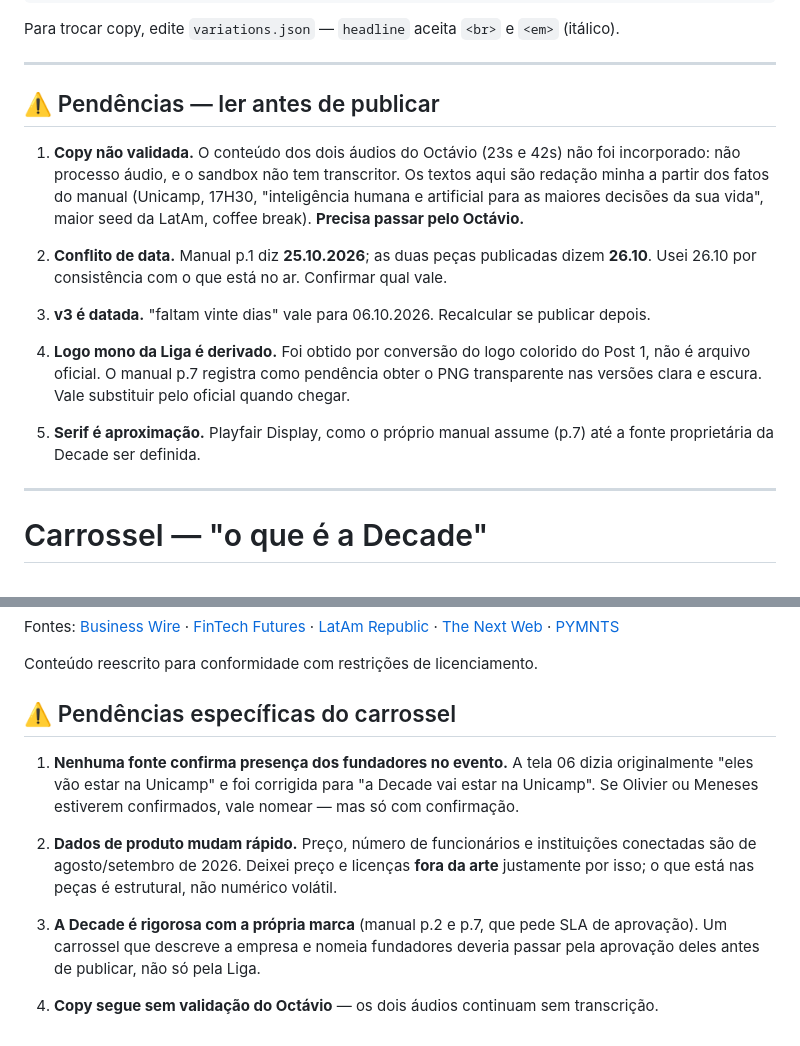
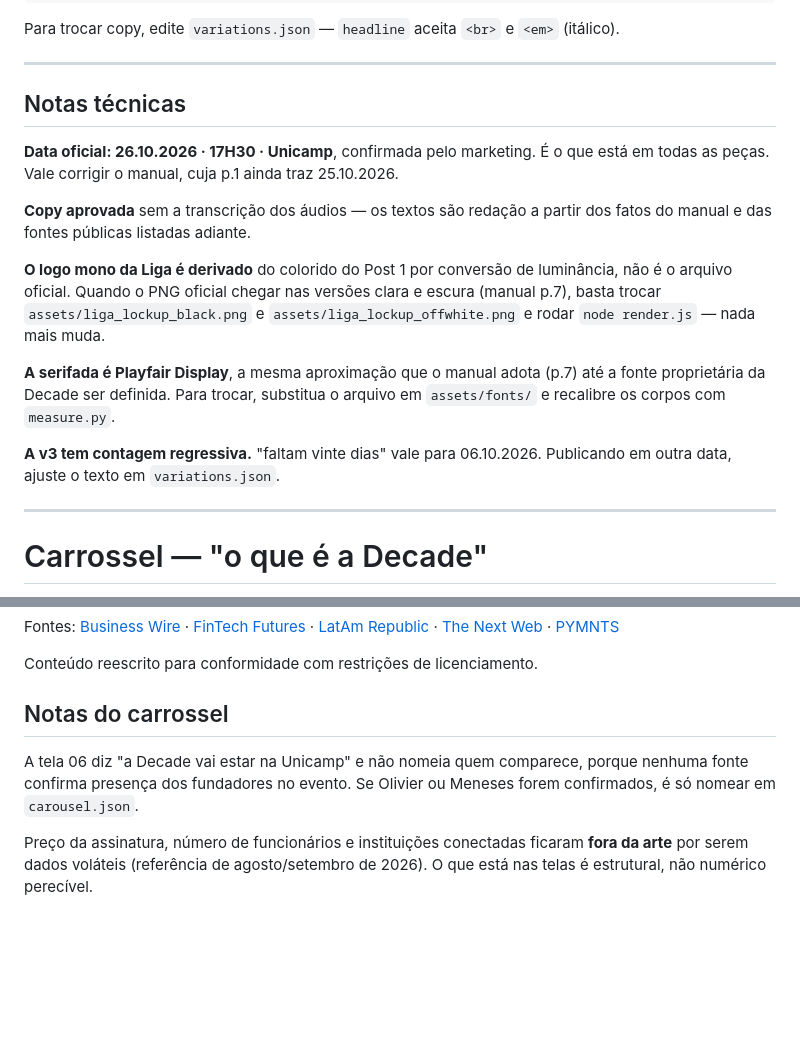
Before and after one commit to wallaceuiad12/Kiro, a Markdown page: post3/README.md, 2 parts joined by grey strips. GitHub-like rendering; blank space fills up the shorter version.

```diff
--- a/post3/README.md
+++ b/post3/README.md
@@ -105,25 +105,25 @@ Para trocar copy, edite `variations.json` — `headline` aceita `<br>` e `<em>`
 
 ---
 
-## ⚠️ Pendências — ler antes de publicar
+## Notas técnicas
 
-1. **Copy não validada.** O conteúdo dos dois áudios do Octávio (23s e 42s) não foi
-   incorporado: não processo áudio, e o sandbox não tem transcritor. Os textos aqui são
-   redação minha a partir dos fatos do manual (Unicamp, 17H30, "inteligência humana e
-   artificial para as maiores decisões da sua vida", maior seed da LatAm, coffee break).
-   **Precisa passar pelo Octávio.**
+**Data oficial: 26.10.2026 · 17H30 · Unicamp**, confirmada pelo marketing. É o que está em
+todas as peças. Vale corrigir o manual, cuja p.1 ainda traz 25.10.2026.
 
-2. **Conflito de data.** Manual p.1 diz **25.10.2026**; as duas peças publicadas dizem
-   **26.10**. Usei 26.10 por consistência com o que está no ar. Confirmar qual vale.
+**Copy aprovada** sem a transcrição dos áudios — os textos são redação a partir dos fatos
+do manual e das fontes públicas listadas adiante.
 
-3. **v3 é datada.** "faltam vinte dias" vale para 06.10.2026. Recalcular se publicar depois.
+**O logo mono da Liga é derivado** do colorido do Post 1 por conversão de luminância, não é
+o arquivo oficial. Quando o PNG oficial chegar nas versões clara e escura (manual p.7),
+basta trocar `assets/liga_lockup_black.png` e `assets/liga_lockup_offwhite.png` e rodar
+`node render.js` — nada mais muda.
 
-4. **Logo mono da Liga é derivado.** Foi obtido por conversão do logo colorido do Post 1,
-   não é arquivo oficial. O manual p.7 registra como pendência obter o PNG transparente
-   nas versões clara e escura. Vale substituir pelo oficial quando chegar.
+**A serifada é Playfair Display**, a mesma aproximação que o manual adota (p.7) até a fonte
+proprietária da Decade ser definida. Para trocar, substitua o arquivo em `assets/fonts/` e
+recalibre os corpos com `measure.py`.
 
-5. **Serif é aproximação.** Playfair Display, como o próprio manual assume (p.7) até a
-   fonte proprietária da Decade ser definida.
+**A v3 tem contagem regressiva.** "faltam vinte dias" vale para 06.10.2026. Publicando em
+outra data, ajuste o texto em `variations.json`.
 
 ---
 
@@ -181,19 +181,12 @@ Fontes: [Business Wire](https://www.businesswire.com/news/home/20260804082552/en
 
 Conteúdo reescrito para conformidade com restrições de licenciamento.
 
-## ⚠️ Pendências específicas do carrossel
+## Notas do carrossel
 
-1. **Nenhuma fonte confirma presença dos fundadores no evento.** A tela 06 dizia
-   originalmente "eles vão estar na Unicamp" e foi corrigida para "a Decade vai estar na
-   Unicamp". Se Olivier ou Meneses estiverem confirmados, vale nomear — mas só com
-   confirmação.
+A tela 06 diz "a Decade vai estar na Unicamp" e não nomeia quem comparece, porque nenhuma
+fonte confirma presença dos fundadores no evento. Se Olivier ou Meneses forem confirmados,
+é só nomear em `carousel.json`.
 
-2. **Dados de produto mudam rápido.** Preço, número de funcionários e instituições
-   conectadas são de agosto/setembro de 2026. Deixei preço e licenças **fora da arte**
-   justamente por isso; o que está nas peças é estrutural, não numérico volátil.
-
-3. **A Decade é rigorosa com a própria marca** (manual p.2 e p.7, que pede SLA de
-   aprovação). Um carrossel que descreve a empresa e nomeia fundadores deveria passar
-   pela aprovação deles antes de publicar, não só pela Liga.
-
-4. **Copy segue sem validação do Octávio** — os dois áudios continuam sem transcrição.
+Preço da assinatura, número de funcionários e instituições conectadas ficaram **fora da
+arte** por serem dados voláteis (referência de agosto/setembro de 2026). O que está nas
+telas é estrutural, não numérico perecível.
```
Also changed, not shown: .kiro/steering/evento-decade.md (added, +56 -0 lines).
